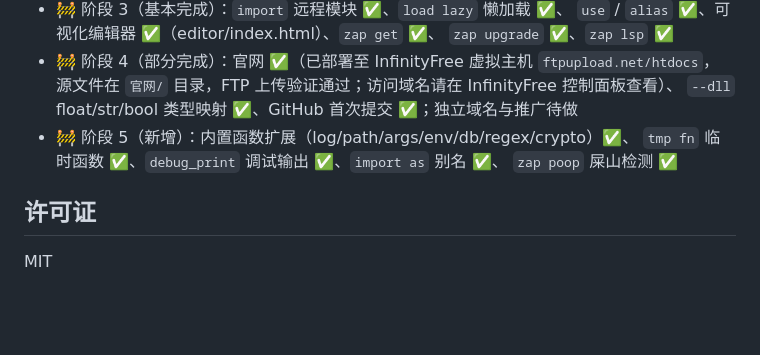
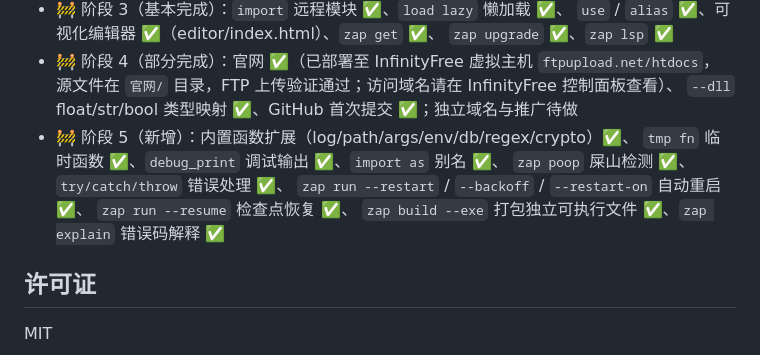
Before and after one commit to shichencike/Hone, a Markdown page: README.md, the part around one of its changes. Drawn GitHub-style; blank space fills up the shorter version.

```diff
--- a/README.md
+++ b/README.md
@@ -181,7 +245,10 @@ help: Zap types are locked after inference; no implicit conversion is allowed
   `--dll` float/str/bool 类型映射 ✅、GitHub 首次提交 ✅；独立域名与推广待做
 - 🚧 阶段 5（新增）：内置函数扩展（log/path/args/env/db/regex/crypto）✅、
   `tmp fn` 临时函数 ✅、`debug_print` 调试输出 ✅、`import as` 别名 ✅、
-  `zap poop` 屎山检测 ✅
+  `zap poop` 屎山检测 ✅、`try/catch/throw` 错误处理 ✅、
+  `zap run --restart` / `--backoff` / `--restart-on` 自动重启 ✅、
+  `zap run --resume` 检查点恢复 ✅、
+  `zap build --exe` 打包独立可执行文件 ✅、`zap explain` 错误码解释 ✅
 
 ## 许可证
 
```
Also changed, not shown: other parts of README.md (+66 -2 lines).
